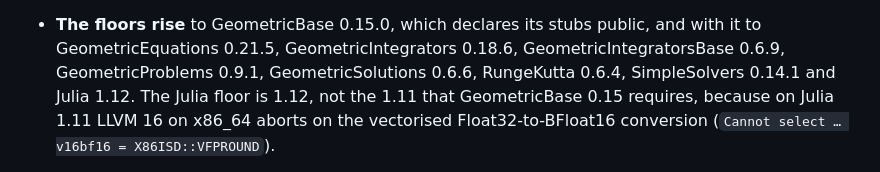
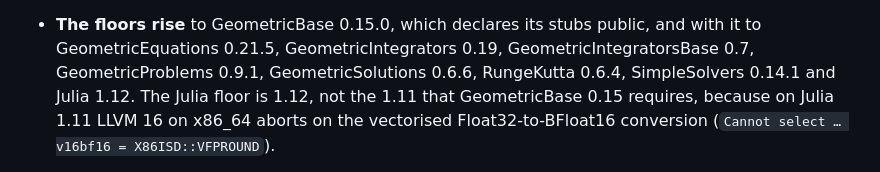
Before and after one commit to michakraus/ReducedPrecision.jl, a Markdown page: CHANGELOG.md, the part around the change. GitHub-like rendering.

Commit message:
State the 0.19 and 0.7 floors in K9 and the changelog
Co-Authored-By: Claude Sonnet 5.5 <noreply@anthropic.com>

```diff
--- a/CHANGELOG.md
+++ b/CHANGELOG.md
@@ -35,7 +35,7 @@ quotes are re-measured under **Findings** below, on these versions. The floor ra
   only when it is the program, so `julia scripts/<name>.jl` writes the same files as before and an
   `include` runs nothing. `scripts/run_all.jl` calls `run_experiment()` in each script's module.
 - **The floors rise** to GeometricBase 0.15.0, which declares its stubs public, and with it to
-  GeometricEquations 0.21.5, GeometricIntegrators 0.18.6, GeometricIntegratorsBase 0.6.9,
+  GeometricEquations 0.21.5, GeometricIntegrators 0.19, GeometricIntegratorsBase 0.7,
   GeometricProblems 0.9.1, GeometricSolutions 0.6.6, RungeKutta 0.6.4, SimpleSolvers 0.14.1 and
   Julia 1.12. The Julia floor is 1.12, not the 1.11 that GeometricBase 0.15 requires, because on
   Julia 1.11 LLVM 16 on x86_64 aborts on the vectorised Float32-to-BFloat16 conversion
```
Also changed, not shown: KNOWN_ISSUES.md (+1 -1 lines).
